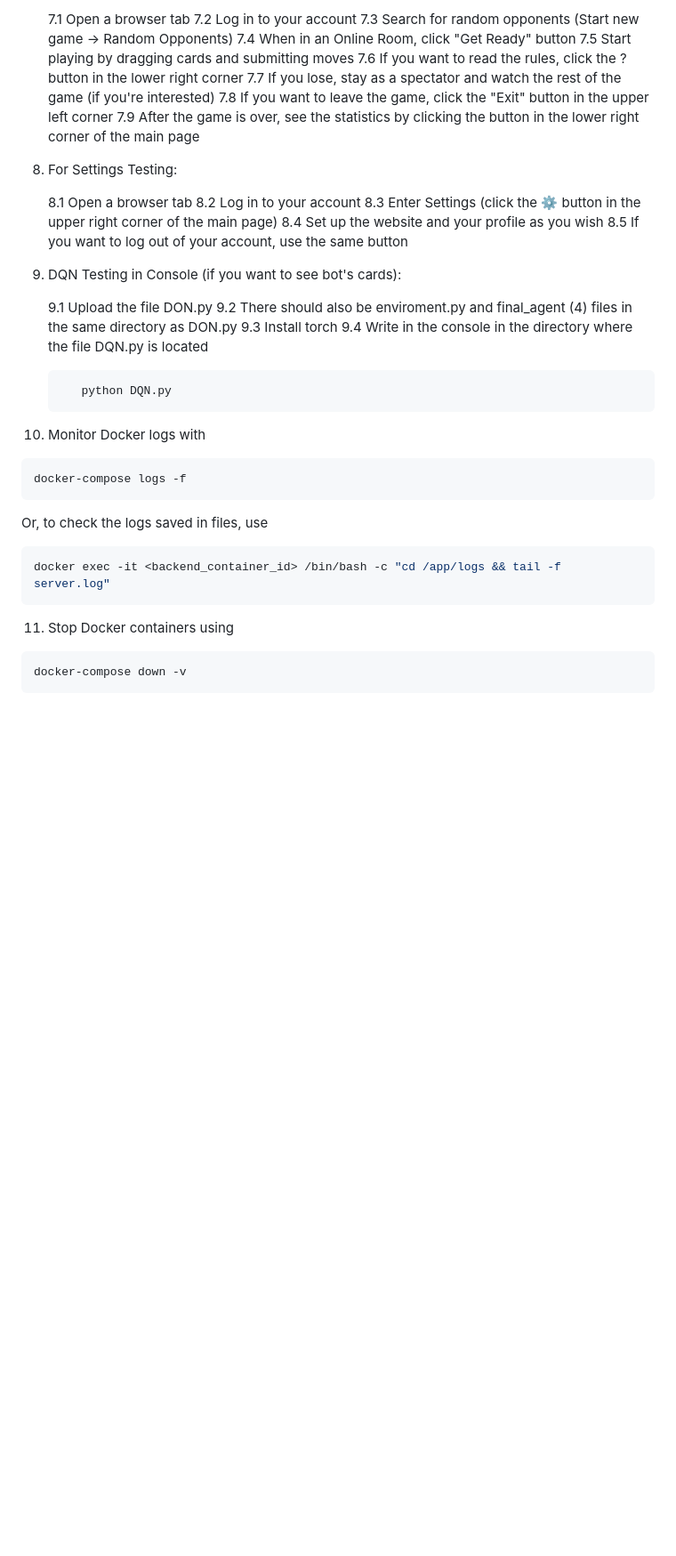
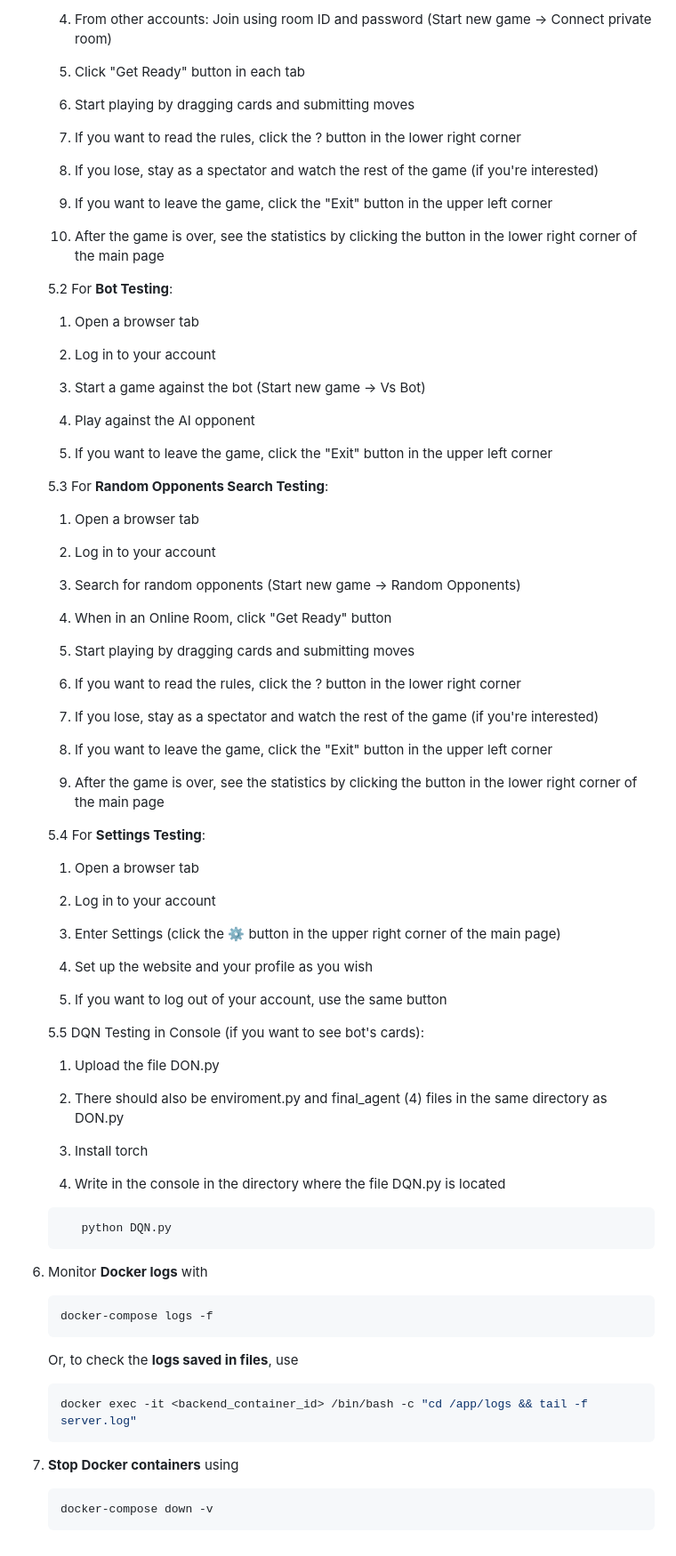
Before and after one commit to IU-Capstone-Project-2025/Online-game-7Red, a Markdown page: README.md, the part around one of its changes. Shown at 89% size. GitHub-like rendering; blank space fills up the shorter version.

````diff
--- a/README.md
+++ b/README.md
@@ -86,43 +72,86 @@ The application includes the following core components:
 
-   7.1 Open a browser tab
-   7.2 Log in to your account
-   7.3 Search for random opponents (Start new game → Random Opponents)
-   7.4 When in an Online Room, click "Get Ready" button
-   7.5 Start playing by dragging cards and submitting moves
-   7.6 If you want to read the rules, click the ? button in the lower right corner
-   7.7 If you lose, stay as a spectator and watch the rest of the game (if you're interested)
-   7.8 If you want to leave the game, click the "Exit" button in the upper left corner
-   7.9 After the game is over, see the statistics by clicking the button in the lower right corner of the main page
+      4. From other accounts: Join using room ID and password (Start new game → Connect private room)
 
-8. For Settings Testing:
+      5. Click "Get Ready" button in each tab
 
-   8.1 Open a browser tab
-   8.2 Log in to your account
-   8.3 Enter Settings (click the ⚙️ button in the upper right corner of the main page)
-   8.4 Set up the website and your profile as you wish
-   8.5 If you want to log out of your account, use the same button
+      6. Start playing by dragging cards and submitting moves
 
-9. DQN Testing in Console (if you want to see bot's cards):
+      7. If you want to read the rules, click the ? button in the lower right corner
 
-   9.1 Upload the file DON.py
-   9.2 There should also be enviroment.py and final_agent (4) files in the same directory as DON.py
-   9.3 Install torch
-   9.4 Write in the console in the directory where the file DQN.py is located
-   ```sh
-      python DQN.py
-   ```
+      8. If you lose, stay as a spectator and watch the rest of the game (if you're interested)
 
-10. Monitor Docker logs with
+      9. If you want to leave the game, click the "Exit" button in the upper left corner
+
+      10. After the game is over, see the statistics by clicking the button in the lower right corner of the main page
+
+   5.2 For **Bot Testing**:
+
+      1. Open a browser tab
+
+      2. Log in to your account
+
+      3. Start a game against the bot (Start new game → Vs Bot)
+
+      4. Play against the AI opponent
+
+      5. If you want to leave the game, click the "Exit" button in the upper left corner
+
+   5.3 For **Random Opponents Search Testing**:
+
+      1. Open a browser tab
+
+      2. Log in to your account
+
+      3. Search for random opponents (Start new game → Random Opponents)
+
+      4. When in an Online Room, click "Get Ready" button
+
+      5. Start playing by dragging cards and submitting moves
+
+      6. If you want to read the rules, click the ? button in the lower right corner
+
+      7. If you lose, stay as a spectator and watch the rest of the game (if you're interested)
+
+      8. If you want to leave the game, click the "Exit" button in the upper left corner
+
+      9. After the game is over, see the statistics by clicking the button in the lower right corner of the main page
+
+   5.4 For **Settings Testing**:
+
+      1. Open a browser tab
+
+      2. Log in to your account
+
+      3. Enter Settings (click the ⚙️ button in the upper right corner of the main page)
+
+      4. Set up the website and your profile as you wish
+
+      5. If you want to log out of your account, use the same button
+
+   5.5 DQN Testing in Console (if you want to see bot's cards):
+
+      1. Upload the file DON.py
+
+      2. There should also be enviroment.py and final_agent (4) files in the same directory as DON.py
+
+      3. Install torch
+
+      4. Write in the console in the directory where the file DQN.py is located
+      ```sh
+         python DQN.py
+      ```
+
+6. Monitor **Docker logs** with
    ```sh
    docker-compose logs -f
    ```
 
-   Or, to check the logs saved in files, use
+   Or, to check the **logs saved in files**, use
    ```sh
    docker exec -it <backend_container_id> /bin/bash -c "cd /app/logs && tail -f server.log"
    ```
 
-11. Stop Docker containers using
+7. **Stop Docker containers** using
    ```sh
    docker-compose down -v
    ```
````
Also changed, not shown: other parts of README.md (+30 -44 lines).
